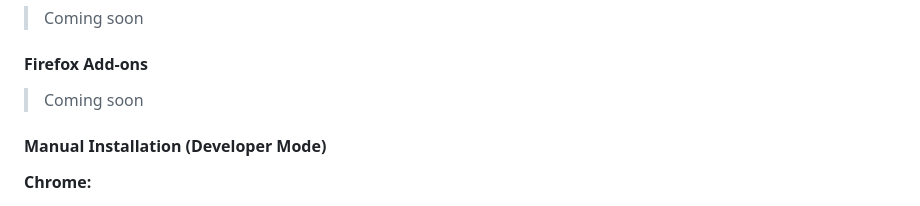
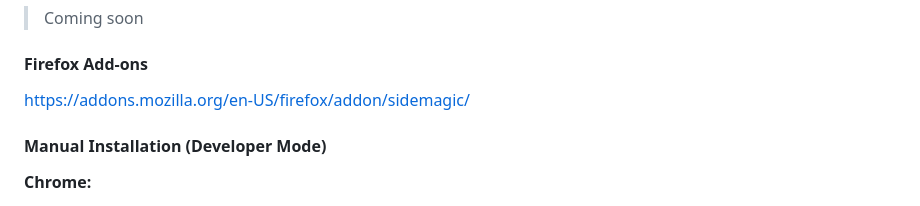
Before and after one commit to enciyo/SideMagic, a Markdown page: README.md, the part around the change. Rendered like a GitHub page.

```diff
--- a/README.md
+++ b/README.md
@@ -53,7 +53,7 @@
 > Coming soon
 
 #### Firefox Add-ons
-> Coming soon
+https://addons.mozilla.org/en-US/firefox/addon/sidemagic/
 
 #### Manual Installation (Developer Mode)
 
```
